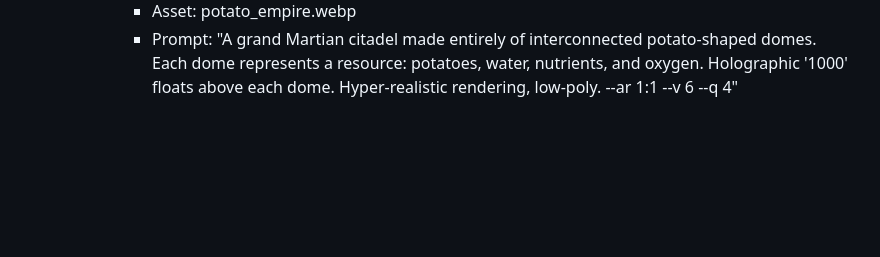
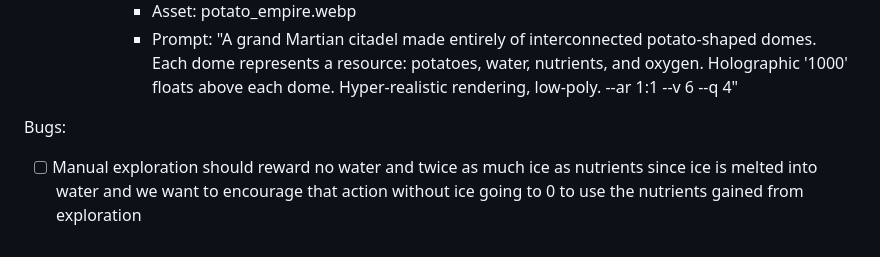
Before and after one commit to ryanmio/MartianPotato, a Markdown page: todo.md, the part around the change. Drawn GitHub-style; blank space fills up the shorter version.

```diff
--- a/todo.md
+++ b/todo.md
@@ -95,3 +95,6 @@ TODO:
         - [ ] "Potato Empire": Have 1000 potatoes, 1000 water, 1000 soil nutrients, and 1000 oxygen simultaneously
             - Asset: potato_empire.webp
             - Prompt: "A grand Martian citadel made entirely of interconnected potato-shaped domes. Each dome represents a resource: potatoes, water, nutrients, and oxygen. Holographic '1000' floats above each dome. Hyper-realistic rendering, low-poly. --ar 1:1 --v 6 --q 4"
+
+Bugs:
+- [ ] Manual exploration should reward no water and twice as much ice as nutrients since ice is melted into water and we want to encourage that action without ice going to 0 to use the nutrients gained from exploration
```
